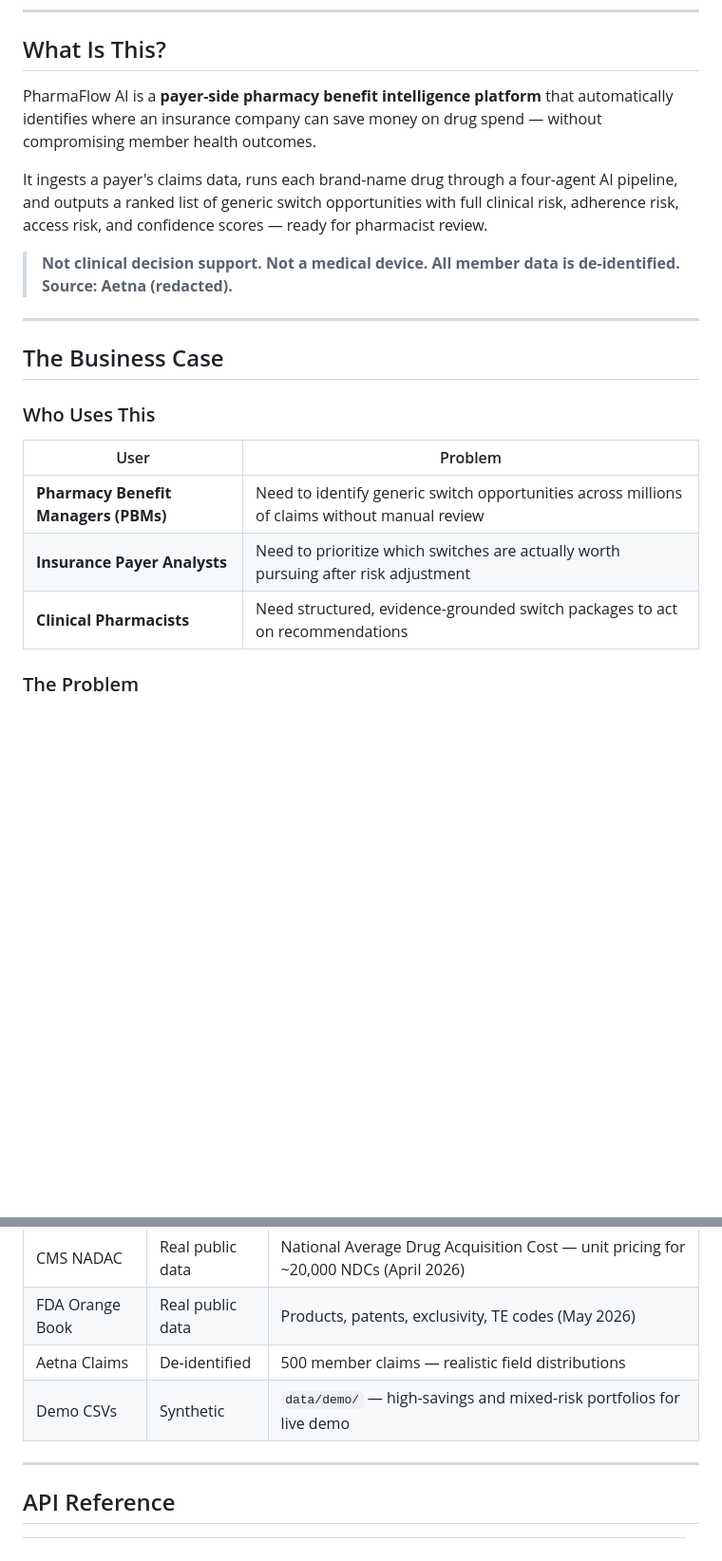
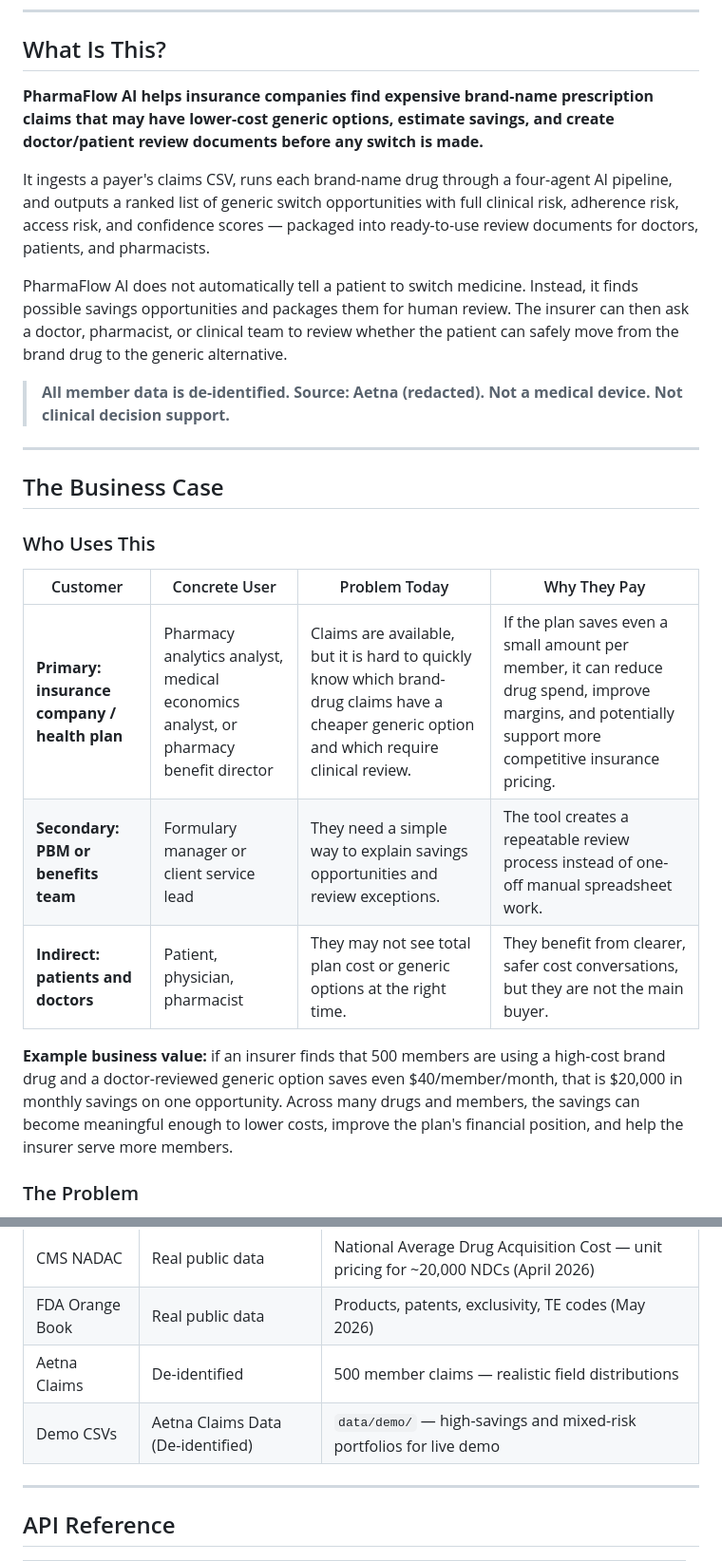
Before and after one commit to vitarka101/PharmaFlow-AI, a Markdown page: README.md, 2 parts joined by grey strips. Shown at 95% size. Drawn GitHub-style; blank space fills up the shorter version.

```diff
--- a/README.md
+++ b/README.md
@@ -6,11 +6,13 @@
 
 ## What Is This?
 
-PharmaFlow AI is a **payer-side pharmacy benefit intelligence platform** that automatically identifies where an insurance company can save money on drug spend — without compromising member health outcomes.
+**PharmaFlow AI helps insurance companies find expensive brand-name prescription claims that may have lower-cost generic options, estimate savings, and create doctor/patient review documents before any switch is made.**
 
-It ingests a payer's claims data, runs each brand-name drug through a four-agent AI pipeline, and outputs a ranked list of generic switch opportunities with full clinical risk, adherence risk, access risk, and confidence scores — ready for pharmacist review.
+It ingests a payer's claims CSV, runs each brand-name drug through a four-agent AI pipeline, and outputs a ranked list of generic switch opportunities with full clinical risk, adherence risk, access risk, and confidence scores — packaged into ready-to-use review documents for doctors, patients, and pharmacists.
 
-> **Not clinical decision support. Not a medical device. All member data is de-identified.  Source: Aetna (redacted).**
+PharmaFlow AI does not automatically tell a patient to switch medicine. Instead, it finds possible savings opportunities and packages them for human review. The insurer can then ask a doctor, pharmacist, or clinical team to review whether the patient can safely move from the brand drug to the generic alternative.
+
+> **All member data is de-identified. Source: Aetna (redacted). Not a medical device. Not clinical decision support.**
 
 ---
 
@@ -18,11 +20,13 @@ It ingests a payer's claims data, runs each brand-name drug through a four-agent
 
 ### Who Uses This
 
-| User | Problem |
-|------|---------|
-| **Pharmacy Benefit Managers (PBMs)** | Need to identify generic switch opportunities across millions of claims without manual review |
-| **Insurance Payer Analysts** | Need to prioritize which switches are actually worth pursuing after risk adjustment |
-| **Clinical Pharmacists** | Need structured, evidence-grounded switch packages to act on recommendations |
+| Customer | Concrete User | Problem Today | Why They Pay |
+|----------|--------------|---------------|--------------|
+| **Primary: insurance company / health plan** | Pharmacy analytics analyst, medical economics analyst, or pharmacy benefit director | Claims are available, but it is hard to quickly know which brand-drug claims have a cheaper generic option and which require clinical review. | If the plan saves even a small amount per member, it can reduce drug spend, improve margins, and potentially support more competitive insurance pricing. |
+| **Secondary: PBM or benefits team** | Formulary manager or client service lead | They need a simple way to explain savings opportunities and review exceptions. | The tool creates a repeatable review process instead of one-off manual spreadsheet work. |
+| **Indirect: patients and doctors** | Patient, physician, pharmacist | They may not see total plan cost or generic options at the right time. | They benefit from clearer, safer cost conversations, but they are not the main buyer. |
+
+**Example business value:** if an insurer finds that 500 members are using a high-cost brand drug and a doctor-reviewed generic option saves even $40/member/month, that is $20,000 in monthly savings on one opportunity. Across many drugs and members, the savings can become meaningful enough to lower costs, improve the plan's financial position, and help the insurer serve more members.
 
 ### The Problem
 
@@ -307,7 +323,7 @@ Three Chart.js charts rendered client-side from `/api/recommendations`:
 | CMS NADAC | Real public data | National Average Drug Acquisition Cost — unit pricing for ~20,000 NDCs (April 2026) |
 | FDA Orange Book | Real public data | Products, patents, exclusivity, TE codes (May 2026) |
 | Aetna Claims | De-identified | 500 member claims — realistic field distributions |
-| Demo CSVs | Synthetic | `data/demo/` — high-savings and mixed-risk portfolios for live demo |
+| Demo CSVs | Aetna Claims Data (De-identified) | `data/demo/` — high-savings and mixed-risk portfolios for live demo |
 
 ---
 
```
Also changed, not shown: other parts of README.md (+38 -11 lines).
